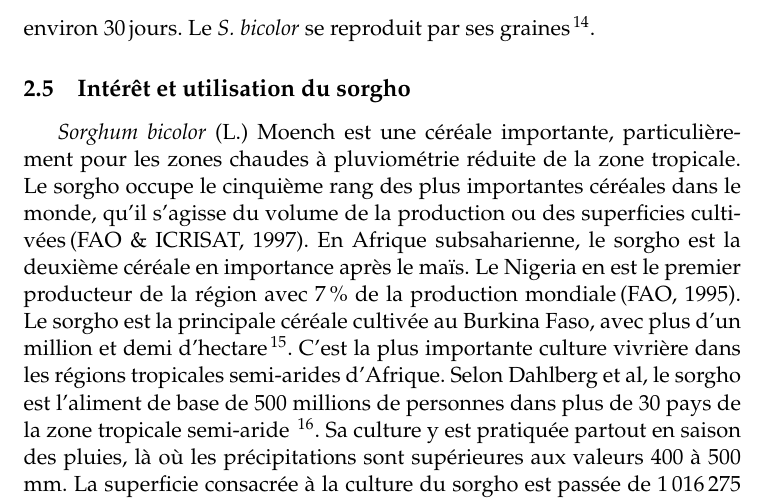
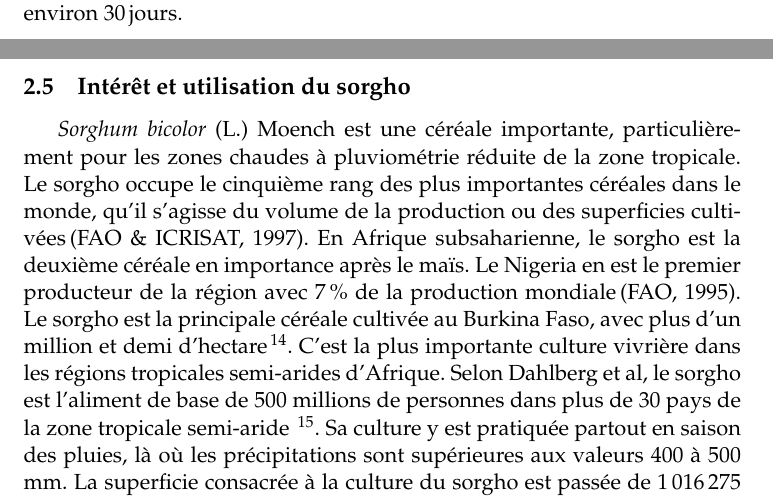
Before and after one commit to Marilyne-AzaGnandji/PhD_Thesis, a LaTeX document (revue_bibliographique/revue_bibliographique.tex): part of page 11 of 29 before the commit and two parts of pages 10 and 11 of 28 after it, the two joined at a grey line, cut at the place of the change. Compiled offline with pdfLaTeX.

Commit message:
remove sentence on reproduction through seeds

```diff
--- a/revue_bibliographique/revue_bibliographique.tex
+++ b/revue_bibliographique/revue_bibliographique.tex
@@ -388,9 +388,7 @@ non fécondés demeurent réceptifs jusqu’à 16\,jours. Après la
 fertilisation, la différenciation des organes se déroule sur environ
 douze jours. Les graines passent par trois stades de développement
 ---\,laiteux, pâteux mou et pâteux dur\,--- et parviennent à maturité
-en environ 30\,jours. Le \emph{S.~bicolor} se reproduit par ses
-graines~\footnote{\url{http://www.inspection.gc.ca/vegetaux/vegetaux-a-caracteres-nouveaux/demandeurs/directive-94-08/documents-sur-la-biologie/sorghum-bicolor-l-moench/fra/1490144063487/1490144119854}}.
-
+en environ 30\,jours.
 
 \subsection{Intérêt et utilisation du sorgho}
 
```
